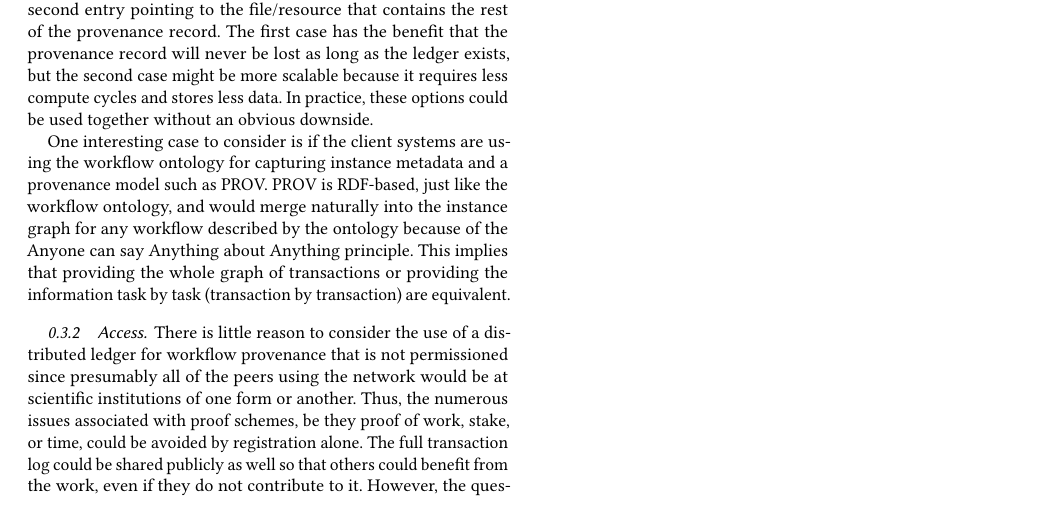
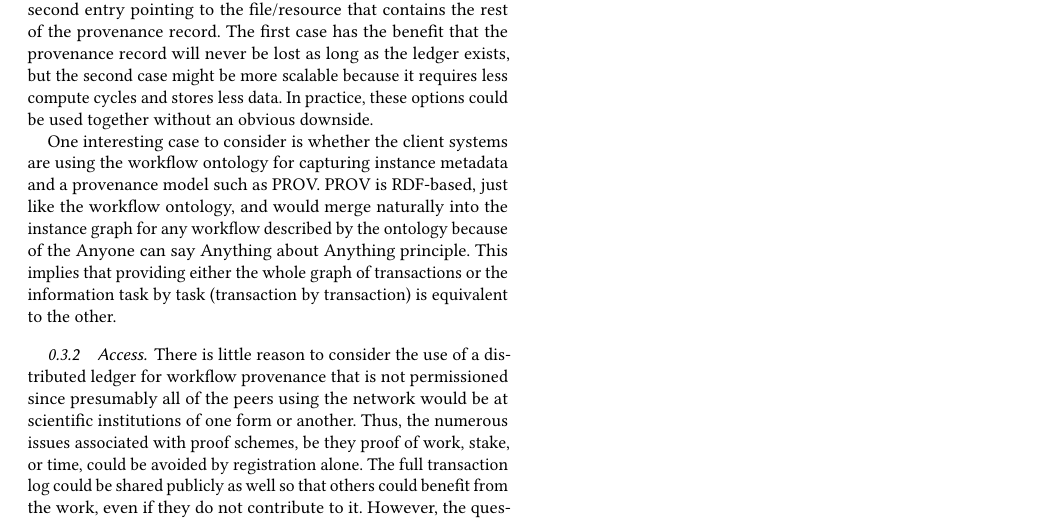
Before and after one commit to jayjaybillings/billings-workflows-blockchain, a LaTeX paper (main.tex, which reads content.tex): part of page 4 of 10, cut so that both start at the same text. Compiled offline with pdfLaTeX.

Commit message:
Addressed editor's marks round 2.
Signed-off-by: Jay Jay Billings <billingsjj@ornl.gov>

```diff
--- a/content.tex
+++ b/content.tex
@@ -250,13 +250,13 @@ the second case might be more scalable because it requires less compute cycles
 and stores less data. In practice, these options could be used together without
 an obvious downside.
 
-One interesting case to consider is if the client systems are using the workflow
-ontology for capturing instance metadata and a provenance model such as PROV.
-PROV is RDF-based, just like the workflow ontology, and would merge naturally
-into the instance graph for any workflow described by the ontology because of
-the Anyone can say Anything about Anything principle. This implies that
-providing the whole graph of transactions or providing the information task by
-task (transaction by transaction) are equivalent.
+One interesting case to consider is whether the client systems are using the
+workflow ontology for capturing instance metadata and a provenance model such
+as PROV. PROV is RDF-based, just like the workflow ontology, and would merge
+naturally into the instance graph for any workflow described by the ontology
+because of the Anyone can say Anything about Anything principle. This implies
+that providing either the whole graph of transactions or the information task by
+task (transaction by transaction) is equivalent to the other.
 
 \subsubsection{Access}
 There is little reason to consider the use of a distributed ledger for workflow
```
Also changed, not shown: content.tex (10 more changed lines).
